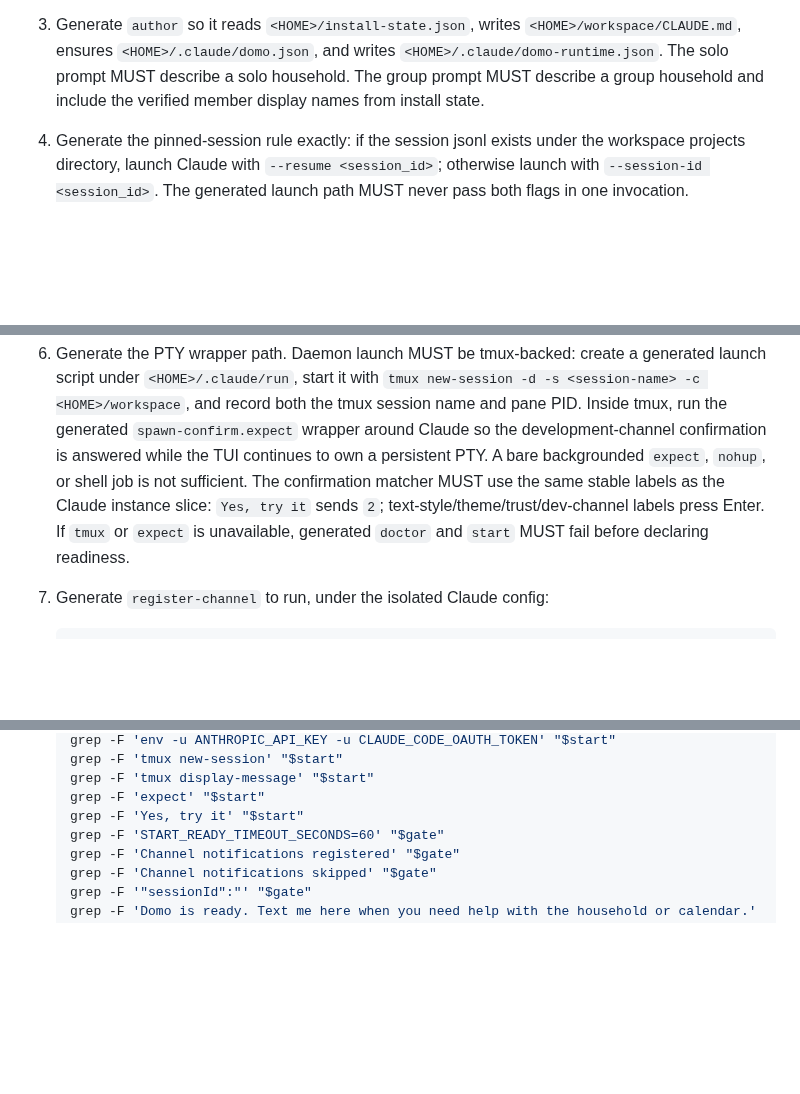
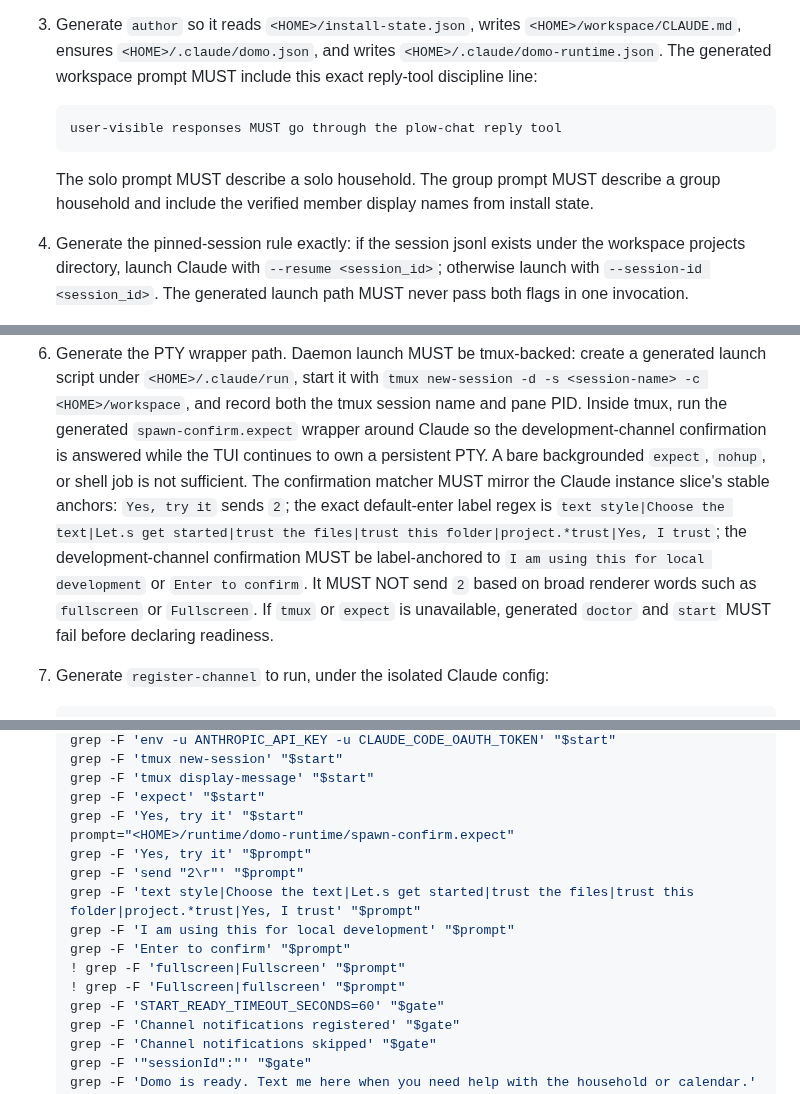
Before and after one commit to plow-pbc/seed-domo, a Markdown page: seeds/domo-runtime/SEED.md, 3 parts joined by grey strips. Rendered like a GitHub page; blank space fills up the shorter version.

Commit message:
Tighten runtime verification anchors

````diff
--- a/seeds/domo-runtime/SEED.md
+++ b/seeds/domo-runtime/SEED.md
@@ -117,9 +117,16 @@ runtime script as the installed operator entrypoint.
 
 3. Generate `author` so it reads `<HOME>/install-state.json`, writes
    `<HOME>/workspace/CLAUDE.md`, ensures `<HOME>/.claude/domo.json`, and writes
-   `<HOME>/.claude/domo-runtime.json`. The solo prompt MUST describe a solo
-   household. The group prompt MUST describe a group household and include the
-   verified member display names from install state.
+   `<HOME>/.claude/domo-runtime.json`. The generated workspace prompt MUST
+   include this exact reply-tool discipline line:
+
+   ```text
+   user-visible responses MUST go through the plow-chat reply tool
+   ```
+
+   The solo prompt MUST describe a solo household. The group prompt MUST
+   describe a group household and include the verified member display names from
+   install state.
 
 4. Generate the pinned-session rule exactly: if the session jsonl exists under
    the workspace projects directory, launch Claude with `--resume <session_id>`;
@@ -144,10 +151,14 @@ runtime script as the installed operator entrypoint.
    `spawn-confirm.expect` wrapper around Claude so the development-channel
    confirmation is answered while the TUI continues to own a persistent PTY. A
    bare backgrounded `expect`, `nohup`, or shell job is not sufficient. The
-   confirmation matcher MUST use the same stable labels as the Claude instance
-   slice: `Yes, try it` sends `2`; text-style/theme/trust/dev-channel labels
-   press Enter. If `tmux` or `expect` is unavailable, generated `doctor` and
-   `start` MUST fail before declaring readiness.
+   confirmation matcher MUST mirror the Claude instance slice's stable anchors:
+   `Yes, try it` sends `2`; the exact default-enter label regex is
+   `text style|Choose the text|Let.s get started|trust the files|trust this folder|project.*trust|Yes, I trust`;
+   the development-channel confirmation MUST be label-anchored to
+   `I am using this for local development` or `Enter to confirm`. It MUST NOT
+   send `2` based on broad renderer words such as `fullscreen` or `Fullscreen`.
+   If `tmux` or `expect` is unavailable, generated `doctor` and `start` MUST
+   fail before declaring readiness.
 
 7. Generate `register-channel` to run, under the isolated Claude config:
 
@@ -348,6 +359,14 @@ Verification runs against the just-generated real instance and generated files.
    grep -F 'tmux display-message' "$start"
    grep -F 'expect' "$start"
    grep -F 'Yes, try it' "$start"
+   prompt="<HOME>/runtime/domo-runtime/spawn-confirm.expect"
+   grep -F 'Yes, try it' "$prompt"
+   grep -F 'send "2\r"' "$prompt"
+   grep -F 'text style|Choose the text|Let.s get started|trust the files|trust this folder|project.*trust|Yes, I trust' "$prompt"
+   grep -F 'I am using this for local development' "$prompt"
+   grep -F 'Enter to confirm' "$prompt"
+   ! grep -F 'fullscreen|Fullscreen' "$prompt"
+   ! grep -F 'Fullscreen|fullscreen' "$prompt"
    grep -F 'START_READY_TIMEOUT_SECONDS=60' "$gate"
    grep -F 'Channel notifications registered' "$gate"
    grep -F 'Channel notifications skipped' "$gate"
````
Also changed, not shown: other parts of seeds/domo-runtime/SEED.md (+5 -0 lines).
